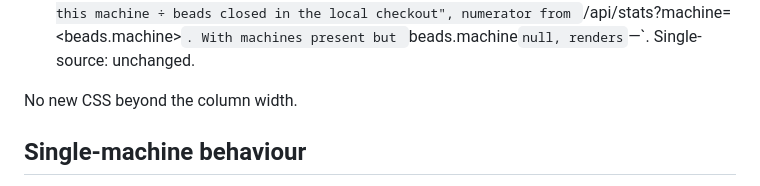
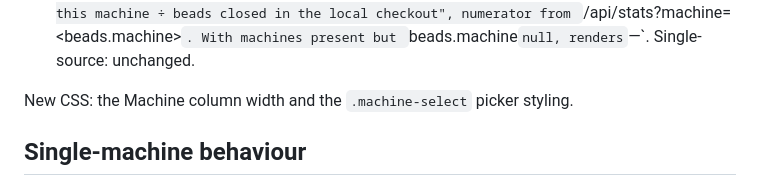
Before and after one commit to jwp23/MISSION-CONTROL, a Markdown page: docs/designs/multi-machine-sources.md, the part around the change. Rendered like a GitHub page.

Commit message:
docs: design notes the machine-select CSS

```diff
--- a/docs/designs/multi-machine-sources.md
+++ b/docs/designs/multi-machine-sources.md
@@ -126,7 +126,7 @@ shim for the old parameter.
   numerator from `/api/stats?machine=<beads.machine>`. With machines present
   but `beads.machine` null, renders `—`. Single-source: unchanged.
 
-No new CSS beyond the column width.
+New CSS: the Machine column width and the `.machine-select` picker styling.
 
 ## Single-machine behaviour
 
```
